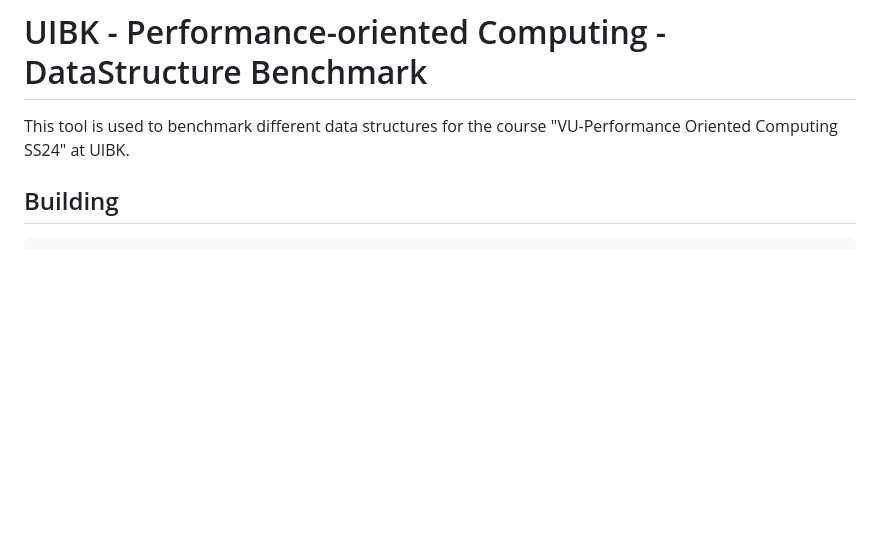
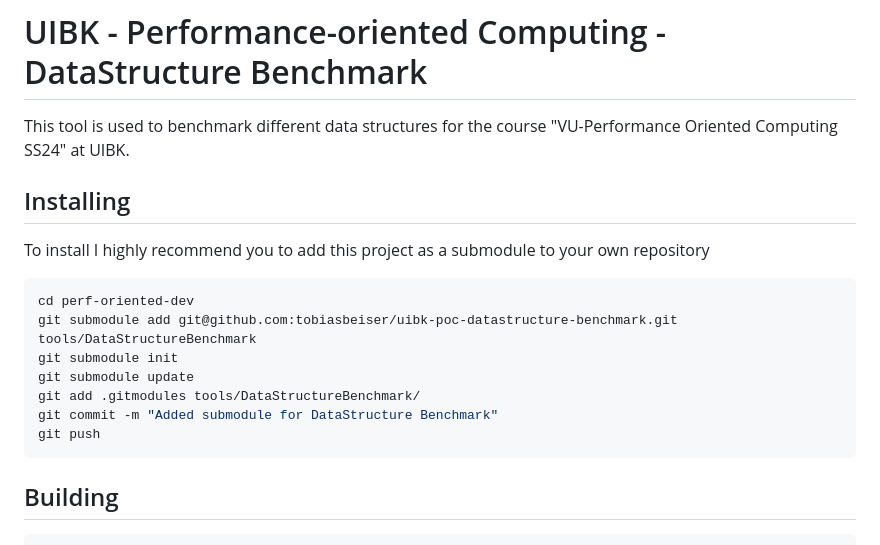
Before and after one commit to tobiasbeiser/uibk-poc-datastructure-benchmark, a Markdown page: README.md, the part around the change. Drawn GitHub-style; blank space fills up the shorter version.

Commit message:
Updated submodule

````diff
--- a/README.md
+++ b/README.md
@@ -1,6 +1,20 @@
 # UIBK - Performance-oriented Computing - DataStructure Benchmark
 
 This tool is used to benchmark different data structures for the course "VU-Performance Oriented Computing SS24" at UIBK.
+
+## Installing
+To install I highly recommend you to add this project as a submodule to your own repository
+
+```bash
+cd perf-oriented-dev
+git submodule add git@github.com:tobiasbeiser/uibk-poc-datastructure-benchmark.git tools/DataStructureBenchmark
+git submodule init
+git submodule update
+git add .gitmodules tools/DataStructureBenchmark/
+git commit -m "Added submodule for DataStructure Benchmark"
+git push
+```
+
 
 ## Building
 ```bash
````
